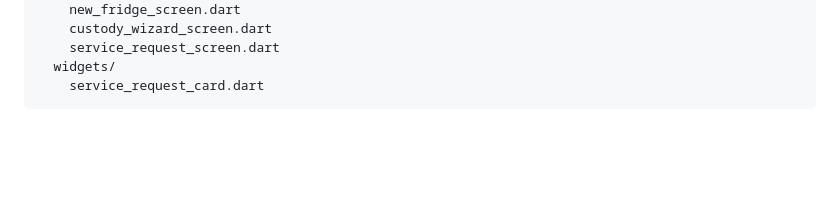
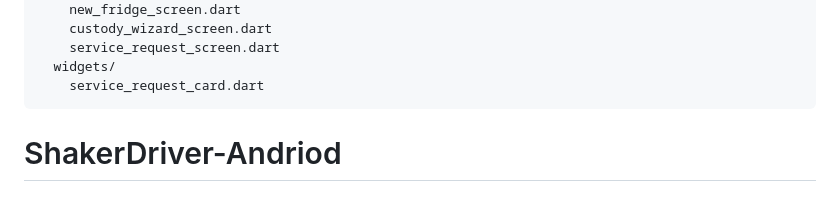
Before and after one commit to os-177/ShakerDriver-Andriod, a Markdown page: README.md, the part around the change. GitHub-like rendering; blank space fills up the shorter version.

````diff
--- a/README.md
+++ b/README.md
@@ -118,3 +118,4 @@ lib/
   widgets/
     service_request_card.dart
 ```
+# ShakerDriver-Andriod
````
